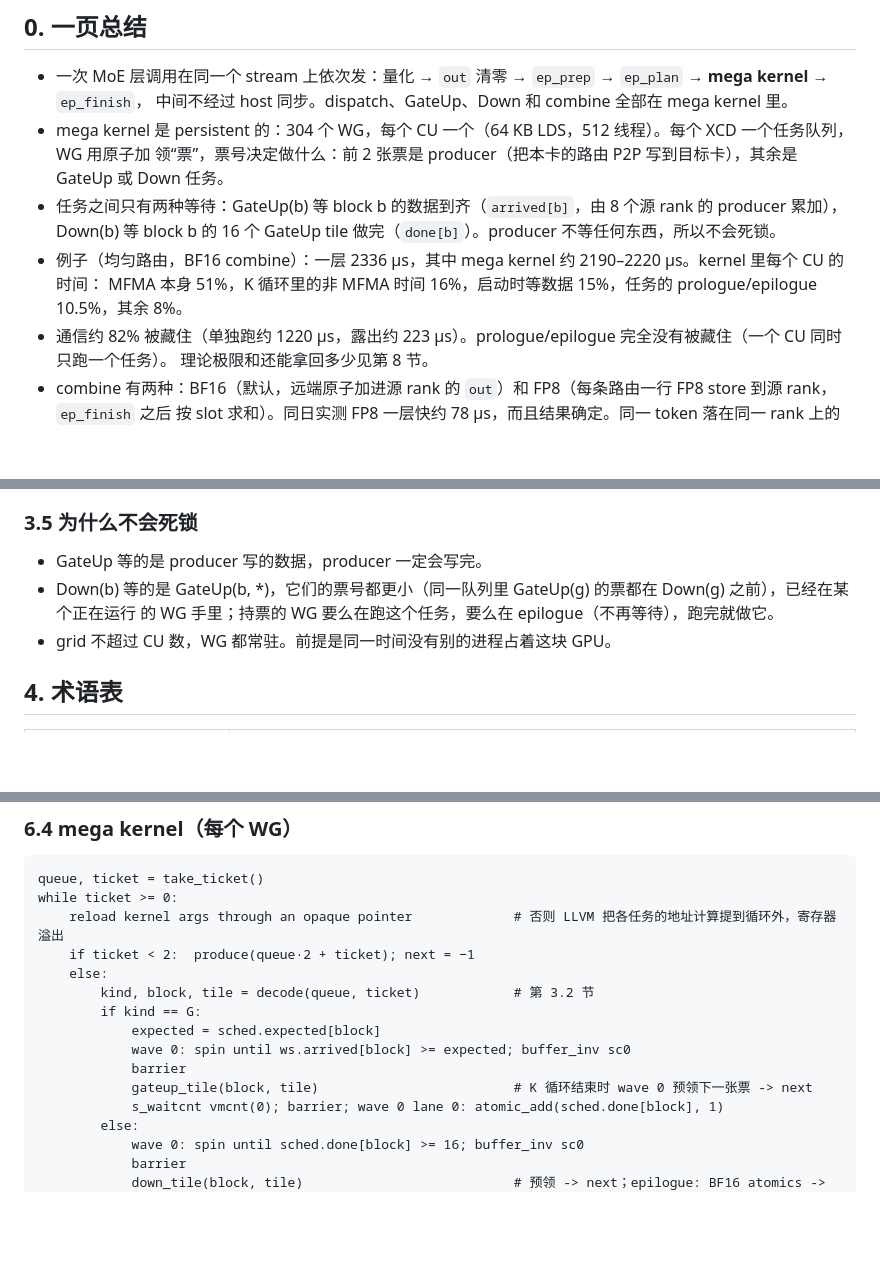
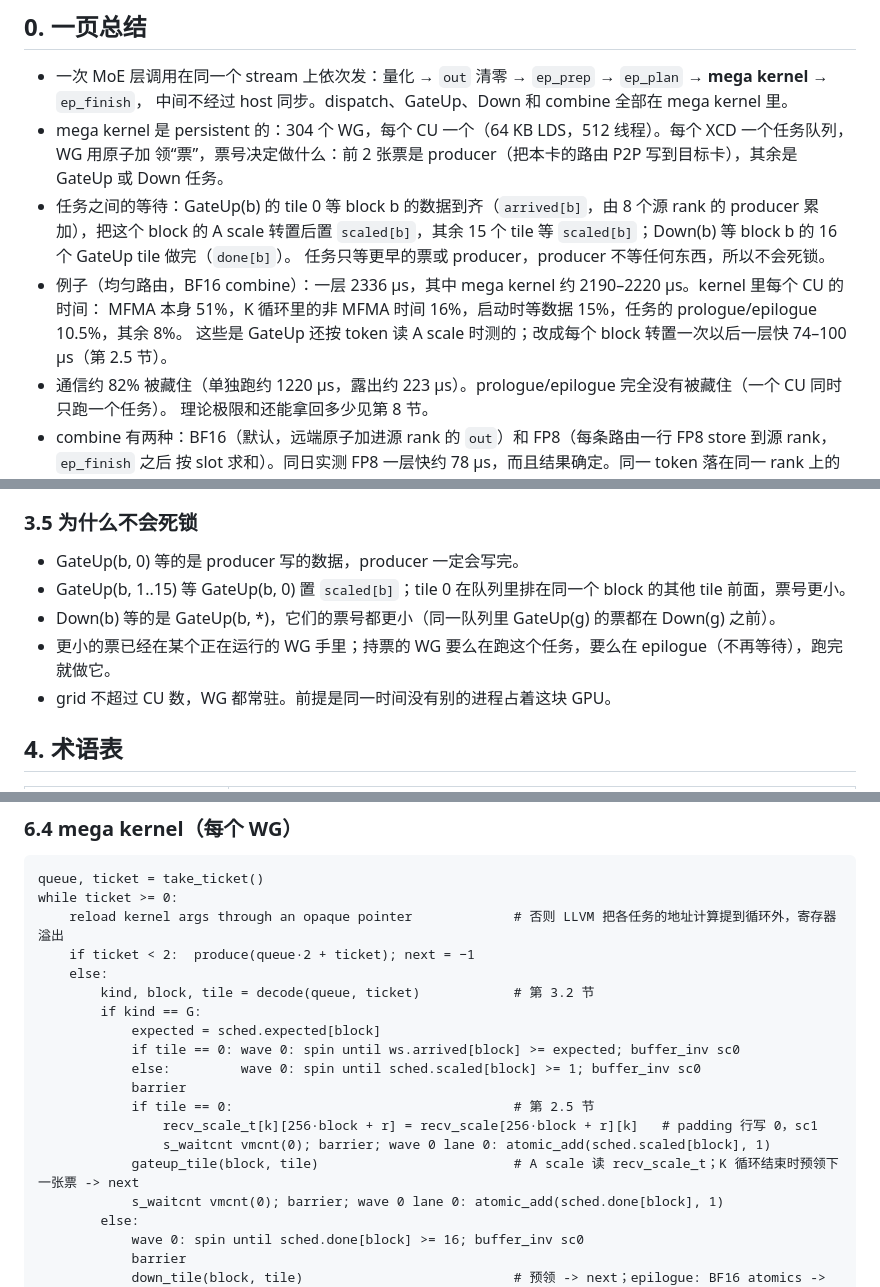
Before and after one commit to tingqli/pyhip, a Markdown page: docs/megamoe_ep8_942/mega_moe_ep8_impl.md, 3 parts joined by grey strips. Drawn GitHub-style; blank space fills up the shorter version.

```diff
--- a/docs/megamoe_ep8_942/mega_moe_ep8_impl.md
+++ b/docs/megamoe_ep8_942/mega_moe_ep8_impl.md
@@ -23,10 +23,12 @@
   中间不经过 host 同步。dispatch、GateUp、Down 和 combine 全部在 mega kernel 里。
 - mega kernel 是 persistent 的：304 个 WG，每个 CU 一个（64 KB LDS，512 线程）。每个 XCD 一个任务队列，WG 用原子加
   领“票”，票号决定做什么：前 2 张票是 producer（把本卡的路由 P2P 写到目标卡），其余是 GateUp 或 Down 任务。
-- 任务之间只有两种等待：GateUp(b) 等 block b 的数据到齐（`arrived[b]`，由 8 个源 rank 的 producer 累加），
-  Down(b) 等 block b 的 16 个 GateUp tile 做完（`done[b]`）。producer 不等任何东西，所以不会死锁。
+- 任务之间的等待：GateUp(b) 的 tile 0 等 block b 的数据到齐（`arrived[b]`，由 8 个源 rank 的 producer 累加），把这个 block
+  的 A scale 转置后置 `scaled[b]`，其余 15 个 tile 等 `scaled[b]`；Down(b) 等 block b 的 16 个 GateUp tile 做完（`done[b]`）。
+  任务只等更早的票或 producer，producer 不等任何东西，所以不会死锁。
 - 例子（均匀路由，BF16 combine）：一层 2336 µs，其中 mega kernel 约 2190–2220 µs。kernel 里每个 CU 的时间：
   MFMA 本身 51%，K 循环里的非 MFMA 时间 16%，启动时等数据 15%，任务的 prologue/epilogue 10.5%，其余 8%。
+  这些是 GateUp 还按 token 读 A scale 时测的；改成每个 block 转置一次以后一层快 74–100 µs（第 2.5 节）。
 - 通信约 82% 被藏住（单独跑约 1220 µs，露出约 223 µs）。prologue/epilogue 完全没有被藏住（一个 CU 同时只跑一个任务）。
   理论极限和还能拿回多少见第 8 节。
 - combine 有两种：BF16（默认，远端原子加进源 rank 的 `out`）和 FP8（每条路由一行 FP8 store 到源 rank，`ep_finish` 之后
@@ -276,9 +305,10 @@ K 循环、LDS 布局、两组 wave 错开一个 barrier 的流水线和单独
 
 ### 3.5 为什么不会死锁
 
-- GateUp 等的是 producer 写的数据，producer 一定会写完。
-- Down(b) 等的是 GateUp(b, *)，它们的票号都更小（同一队列里 GateUp(g) 的票都在 Down(g) 之前），已经在某个正在运行
-  的 WG 手里；持票的 WG 要么在跑这个任务，要么在 epilogue（不再等待），跑完就做它。
+- GateUp(b, 0) 等的是 producer 写的数据，producer 一定会写完。
+- GateUp(b, 1..15) 等 GateUp(b, 0) 置 `scaled[b]`；tile 0 在队列里排在同一个 block 的其他 tile 前面，票号更小。
+- Down(b) 等的是 GateUp(b, *)，它们的票号都更小（同一队列里 GateUp(g) 的票都在 Down(g) 之前）。
+- 更小的票已经在某个正在运行的 WG 手里；持票的 WG 要么在跑这个任务，要么在 epilogue（不再等待），跑完就做它。
 - grid 不超过 CU 数，WG 都常驻。前提是同一时间没有别的进程占着这块 GPU。
 
 ## 4. 术语表
@@ -388,9 +420,13 @@ while ticket >= 0:
         kind, block, tile = decode(queue, ticket)            # 第 3.2 节
         if kind == G:
             expected = sched.expected[block]
-            wave 0: spin until ws.arrived[block] >= expected; buffer_inv sc0
+            if tile == 0: wave 0: spin until ws.arrived[block] >= expected; buffer_inv sc0
+            else:         wave 0: spin until sched.scaled[block] >= 1; buffer_inv sc0
             barrier
-            gateup_tile(block, tile)                         # K 循环结束时 wave 0 预领下一张票 -> next
+            if tile == 0:                                    # 第 2.5 节
+                recv_scale_t[k][256·block + r] = recv_scale[256·block + r][k]   # padding 行写 0，sc1
+                s_waitcnt vmcnt(0); barrier; wave 0 lane 0: atomic_add(sched.scaled[block], 1)
+            gateup_tile(block, tile)                         # A scale 读 recv_scale_t；K 循环结束时预领下一张票 -> next
             s_waitcnt vmcnt(0); barrier; wave 0 lane 0: atomic_add(sched.done[block], 1)
         else:
             wave 0: spin until sched.done[block] >= 16; buffer_inv sc0
```
Also changed, not shown: other parts of docs/megamoe_ep8_942/mega_moe_ep8_impl.md (+47 -12 lines), docs/megamoe_ep8_942/mega_moe_ep8_att.md (+5 -1 lines), docs/megamoe_ep8_942/images/impl_partition.png, 6 other files.
